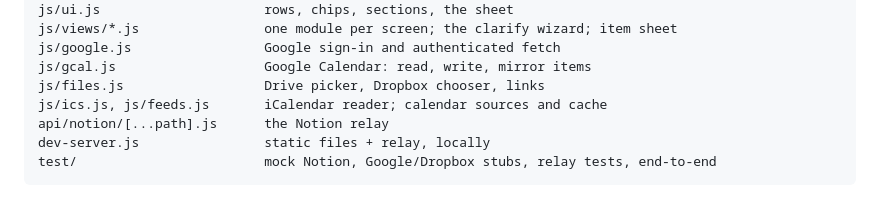
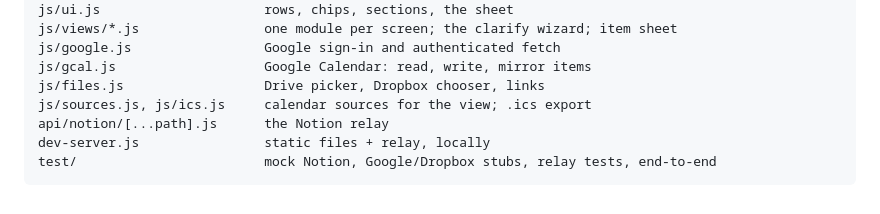
Before and after one commit to Jimbobal/Notion-gtd, a Markdown page: README.md, the part around the change. GitHub-like rendering.

Commit message:
README: layout line for calendar sources

```diff
--- a/README.md
+++ b/README.md
@@ -156,7 +156,7 @@ js/views/*.js                one module per screen; the clarify wizard; item she
 js/google.js                 Google sign-in and authenticated fetch
 js/gcal.js                   Google Calendar: read, write, mirror items
 js/files.js                  Drive picker, Dropbox chooser, links
-js/ics.js, js/feeds.js       iCalendar reader; calendar sources and cache
+js/sources.js, js/ics.js     calendar sources for the view; .ics export
 api/notion/[...path].js      the Notion relay
 dev-server.js                static files + relay, locally
 test/                        mock Notion, Google/Dropbox stubs, relay tests, end-to-end
```
